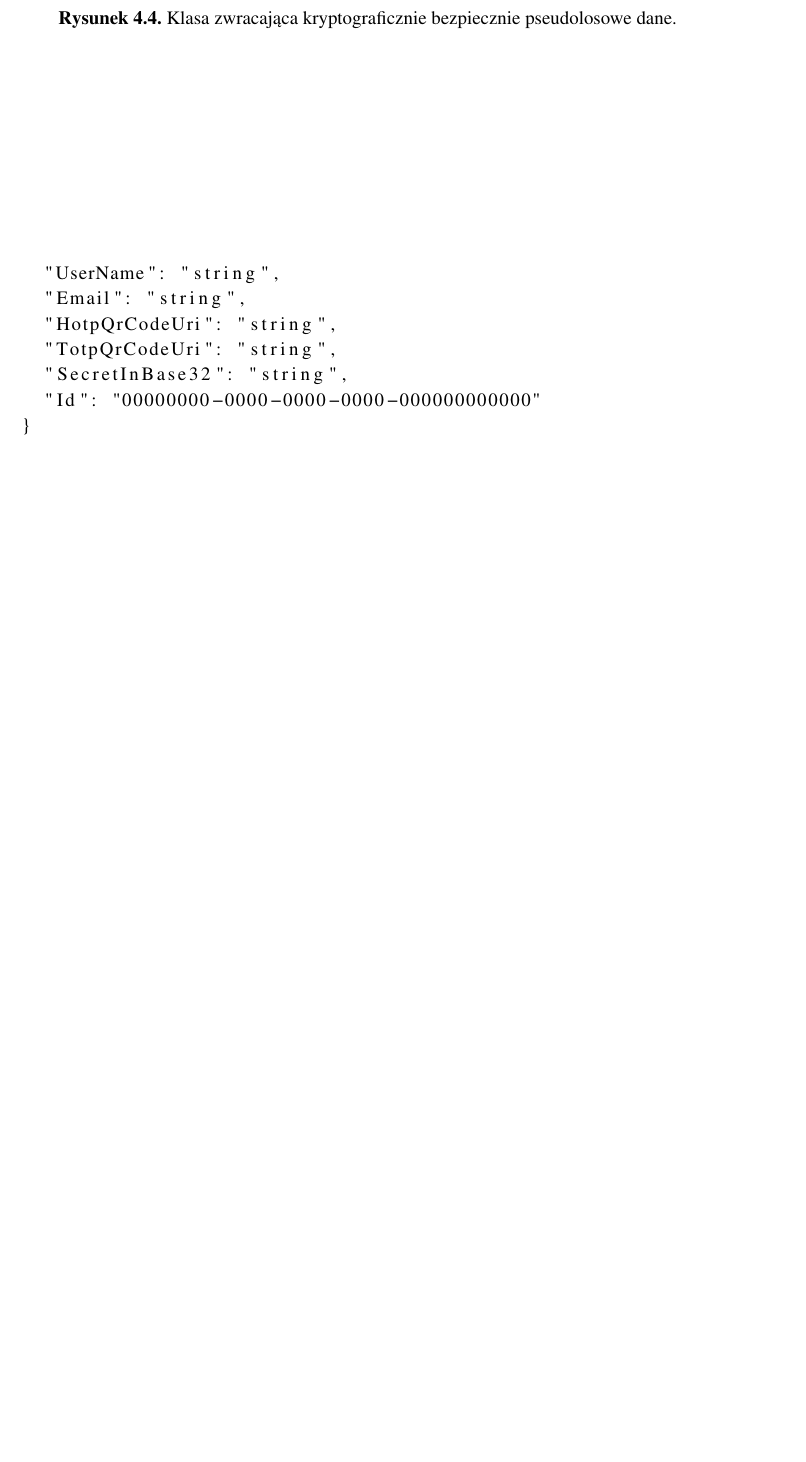
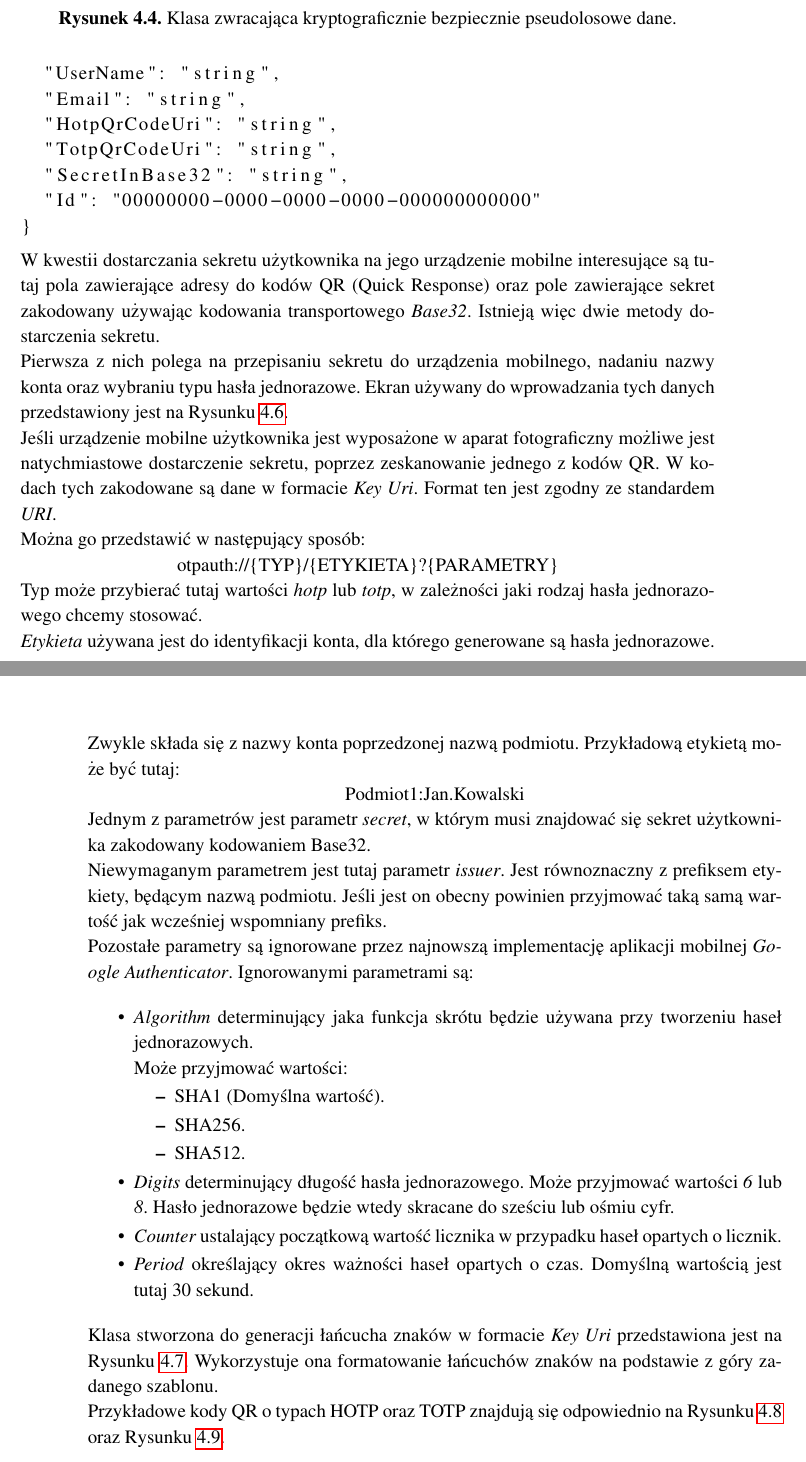
Before and after one commit to matishadow/PicnicAuthThesis, a LaTeX thesis (PicnicAuthThesis.tex, which reads content/chapters/chapter5-project.tex): part of page 40 of 56 before the commit and two parts of pages 40 and 41 of 58 after it, the two joined at a grey line, cut so that both start at the same text, the shorter picture padded with empty space. Compiled offline with pdfLaTeX.

Commit message:
all deliver

```diff
--- a/content/chapters/chapter5-project.tex
+++ b/content/chapters/chapter5-project.tex
@@ -173,4 +173,8 @@ nowo stworzonego użytkownika:
   "Id": "00000000-0000-0000-0000-000000000000"
 }
 \end{lstlisting}
-
+W kwestii dostarczania sekretu użytkownika na jego urządzenie mobilne interesujące są tutaj pola
+zawierające adresy do kodów QR (Quick Response) oraz pole zawierające sekret zakodowany używając kodowania transportowego \textit{Base32}.
+Istnieją więc dwie metody dostarczenia sekretu. \\
+Pierwsza z nich polega na przepisaniu sekretu do urządzenia mobilnego, nadaniu nazwy konta oraz wybraniu typu hasła jednorazowe.
+Ekran używany do wprowadzania tych danych przedstawiony jest na Rysunku \ref{mobile-manual}.
@@ -177,9 +185,42 @@ nowo stworzonego użytkownika:
+    \label{mobile-manual}
+\end{figure} \\
+Jeśli urządzenie mobilne użytkownika jest wyposażone w aparat fotograficzny możliwe jest natychmiastowe dostarczenie sekretu,
+poprzez zeskanowanie jednego z kodów QR.
+W kodach tych zakodowane są dane w formacie \textit{Key Uri}.
+Format ten jest zgodny ze standardem \textit{URI}. \\
+Można go przedstawić w następujący sposób: \\
+\centerline{otpauth://\{TYP\}/\{ETYKIETA\}?\{PARAMETRY\}}
+Typ może przybierać tutaj wartości \textit{hotp} lub \textit{totp}, w zależności jaki rodzaj hasła jednorazowego chcemy stosować. \\
+\textit{Etykieta} używana jest do identyfikacji konta, dla którego generowane są hasła jednorazowe.
+Zwykle składa się z nazwy konta poprzedzonej nazwą podmiotu. Przykładową etykietą może być tutaj: \\
+\centerline{Podmiot1:Jan.Kowalski}
+Jednym z parametrów jest parametr \textit{secret}, w którym musi znajdować się sekret użytkownika zakodowany kodowaniem Base32. \\
+Niewymaganym parametrem jest tutaj parametr \textit{issuer}. Jest równoznaczny z prefiksem etykiety, będącym nazwą podmiotu.
+Jeśli jest on obecny powinien przyjmować taką samą wartość jak wcześniej wspomniany prefiks. \\
+Pozostałe parametry są ignorowane przez najnowszą implementację aplikacji mobilnej \textit{Google Authenticator}.
+Ignorowanymi parametrami są:
+\begin{itemize}
+	\item \textit{Algorithm} determinujący jaka funkcja skrótu będzie używana przy tworzeniu haseł jednorazowych. \\
+		Może przyjmować wartości:
+		\begin{itemize}
+			\item SHA1 (Domyślna wartość).
+			\item SHA256.
+			\item SHA512.
+		\end{itemize}
+	\item \textit{Digits} determinujący długość hasła jednorazowego. Może przyjmować wartości \textit{6} lub \textit{8}.
+		Hasło jednorazowe będzie wtedy skracane do sześciu lub ośmiu cyfr.
+	\item \textit{Counter} ustalający początkową wartość licznika w przypadku haseł opartych o licznik.
+	\item \textit{Period} określający okres ważności haseł opartych o czas. Domyślną wartością jest tutaj 30 sekund.
+\end{itemize}
+Klasa stworzona do generacji łańcucha znaków w formacie \textit{Key Uri} przedstawiona jest na Rysunku \ref{code-keyuri}.
+Wykorzystuje ona formatowanie łańcuchów znaków na podstawie z góry zadanego szablonu.
 \begin{figure}[t]
     \centering
 	\includegraphics[width=\textwidth]{content/images/code-keyuri}
     \caption{Klasa generująca KeyUri.}
     \label{code-keyuri}
-\end{figure}
+\end{figure} \\
+Przykładowe kody QR o typach HOTP oraz TOTP znajdują się odpowiednio na Rysunku \ref{qr-hotp} oraz Rysunku \ref{qr-totp}.
 \begin{figure}[t]
     \centering
 	\includegraphics[width=0.5\textwidth]{content/images/qr-hotp}
```
Also changed, not shown: content/images/mobile-manual.png (added), content/chapters/chapter5-project.tex (6 more changed lines).
